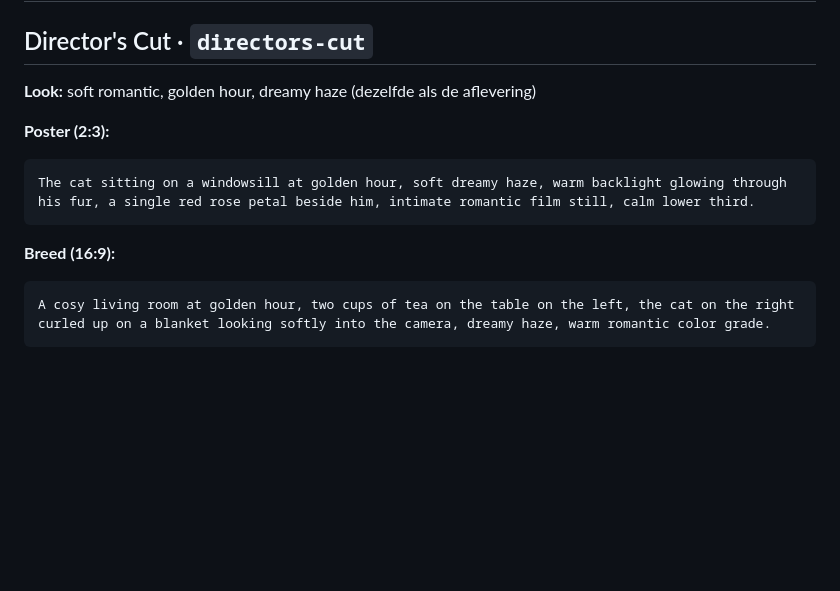
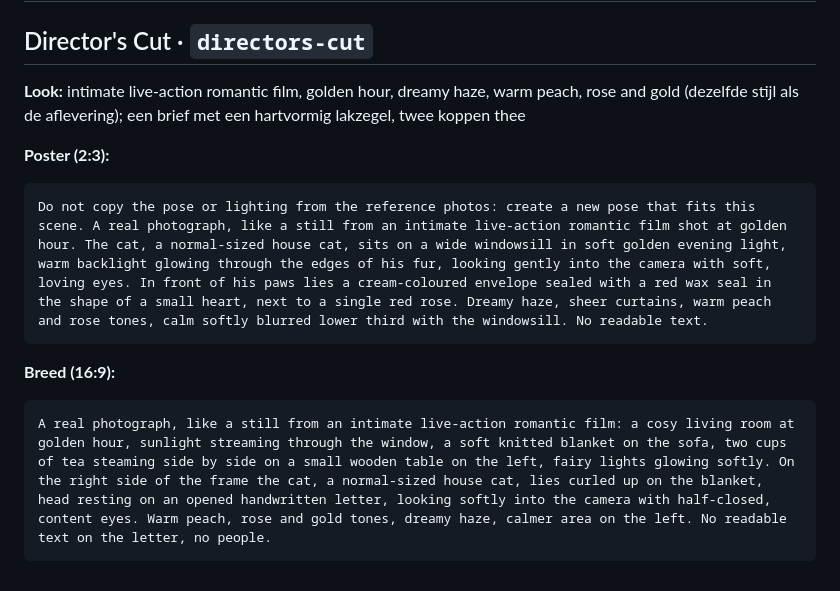
Before and after one commit to Seppecottenie-creator/Marcelflix, a Markdown page: COVERS.md, the part around the change. Drawn GitHub-style; blank space fills up the shorter version.

Commit message:
COVERS.md: fotografische prompts voor de Director's Cut
Co-Authored-By: Claude Opus 5.5 <noreply@anthropic.com>
Claude-Session: https://claude.ai/code/session_0123oqNM6CTANJdbukSW6oWF

````diff
--- a/COVERS.md
+++ b/COVERS.md
@@ -289,13 +289,13 @@ A real photograph, like a still from a live-action early-1990s Christmas family
 # Geheim
 
 ## Director's Cut · `directors-cut`
-**Look:** soft romantic, golden hour, dreamy haze (dezelfde als de aflevering)
+**Look:** intimate live-action romantic film, golden hour, dreamy haze, warm peach, rose and gold (dezelfde stijl als de aflevering); een brief met een hartvormig lakzegel, twee koppen thee
 
 **Poster (2:3):**
 ```
-The cat sitting on a windowsill at golden hour, soft dreamy haze, warm backlight glowing through his fur, a single red rose petal beside him, intimate romantic film still, calm lower third.
+Do not copy the pose or lighting from the reference photos: create a new pose that fits this scene. A real photograph, like a still from an intimate live-action romantic film shot at golden hour. The cat, a normal-sized house cat, sits on a wide windowsill in soft golden evening light, warm backlight glowing through the edges of his fur, looking gently into the camera with soft, loving eyes. In front of his paws lies a cream-coloured envelope sealed with a red wax seal in the shape of a small heart, next to a single red rose. Dreamy haze, sheer curtains, warm peach and rose tones, calm softly blurred lower third with the windowsill. No readable text.
 ```
 **Breed (16:9):**
 ```
-A cosy living room at golden hour, two cups of tea on the table on the left, the cat on the right curled up on a blanket looking softly into the camera, dreamy haze, warm romantic color grade.
+A real photograph, like a still from an intimate live-action romantic film: a cosy living room at golden hour, sunlight streaming through the window, a soft knitted blanket on the sofa, two cups of tea steaming side by side on a small wooden table on the left, fairy lights glowing softly. On the right side of the frame the cat, a normal-sized house cat, lies curled up on the blanket, head resting on an opened handwritten letter, looking softly into the camera with half-closed, content eyes. Warm peach, rose and gold tones, dreamy haze, calmer area on the left. No readable text on the letter, no people.
 ```
````
